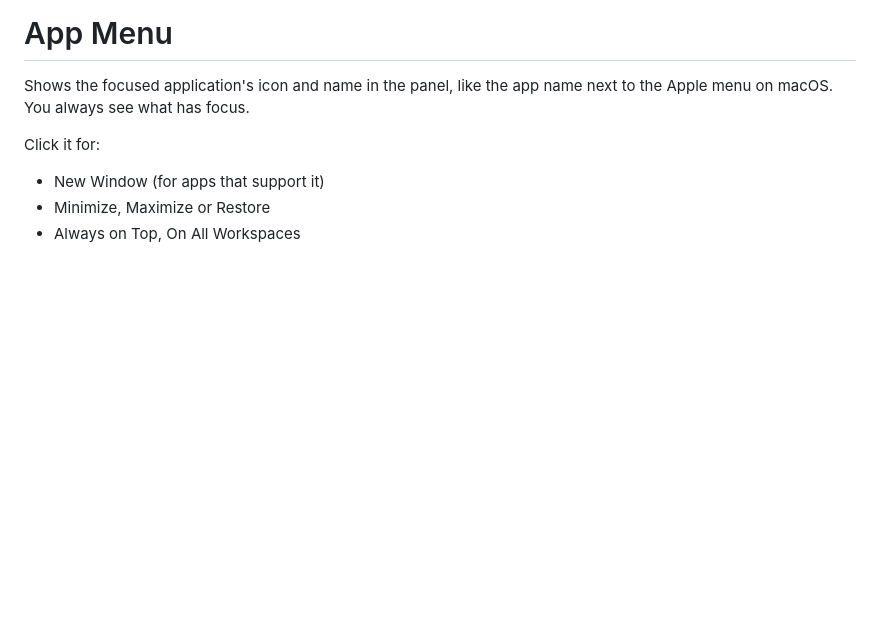
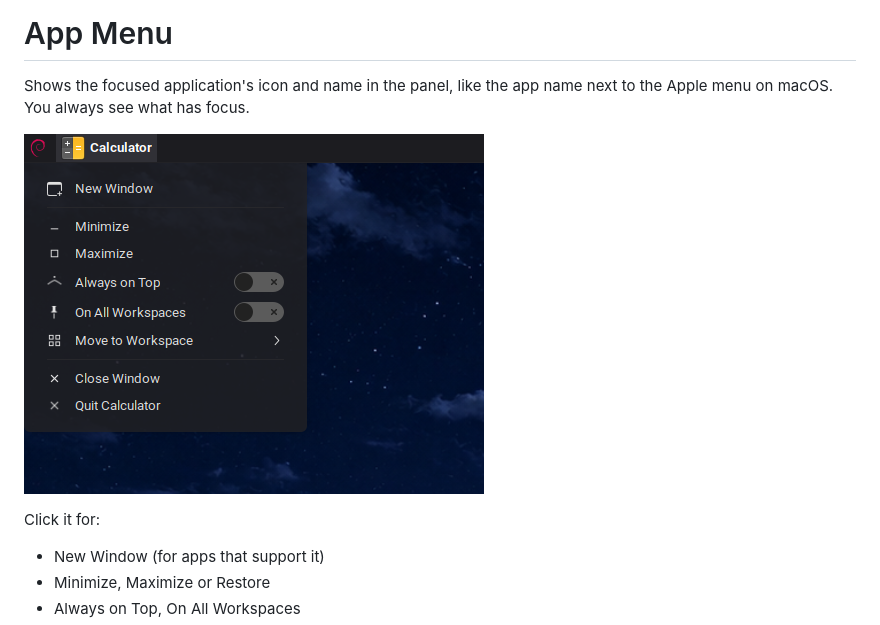
Before and after one commit to Dimitry4Now/cinnamon-applets, a Markdown page: app-menu@Dimitry4Now/README.md, the part around the change. Drawn GitHub-style; pictures changed too: app-menu@Dimitry4Now/screenshot.png (added); blank space fills up the shorter version.

```diff
--- a/app-menu@Dimitry4Now/README.md
+++ b/app-menu@Dimitry4Now/README.md
@@ -1,6 +1,8 @@
 # App Menu
 
 Shows the focused application's icon and name in the panel, like the app name next to the Apple menu on macOS. You always see what has focus.
+
+![App Menu](screenshot.png)
 
 Click it for:
 
```
Also changed, not shown: README.md (+5 -0 lines), quick-settings@Dimitry4Now/README.md (+2 -0 lines), quick-settings@Dimitry4Now/screenshot.png (added).
